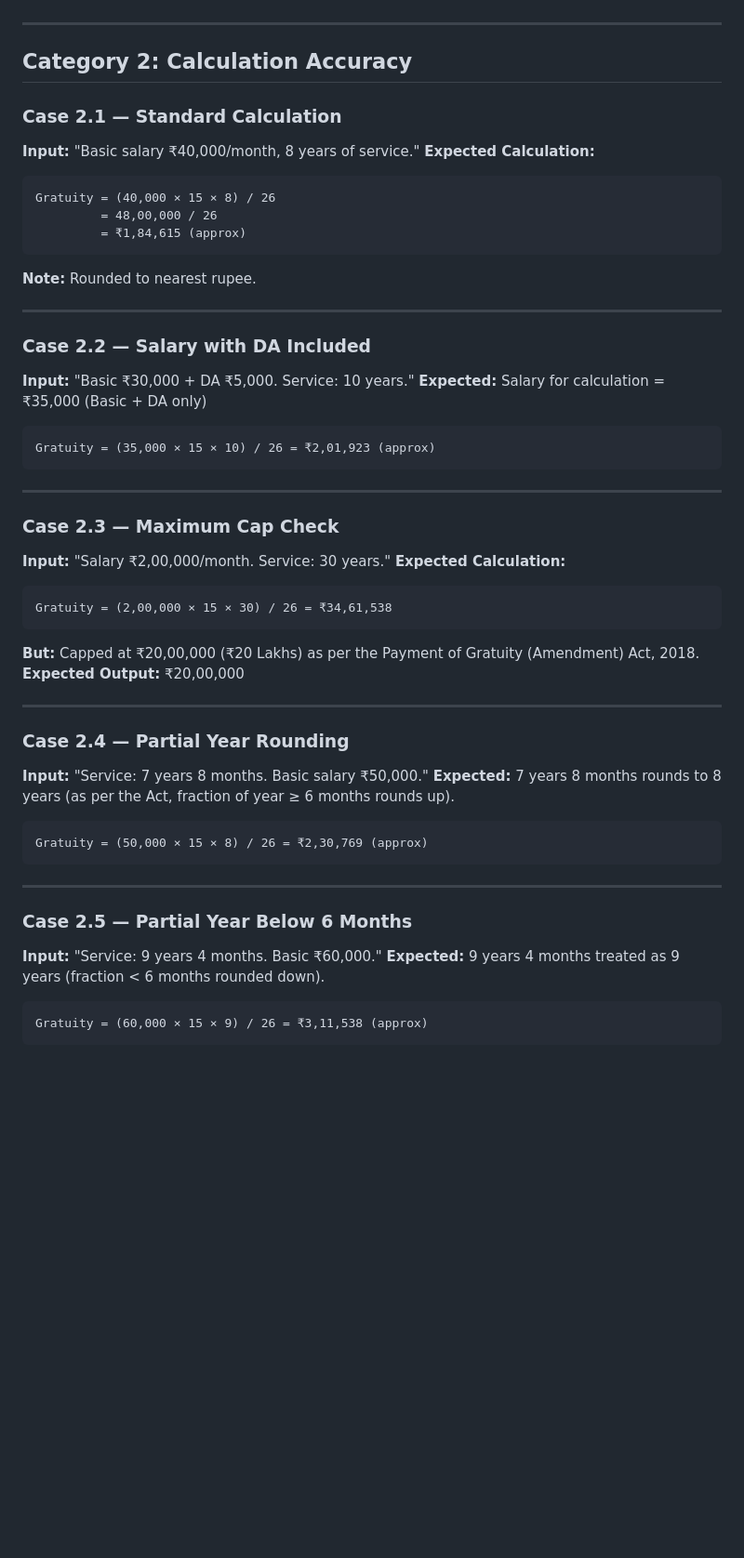
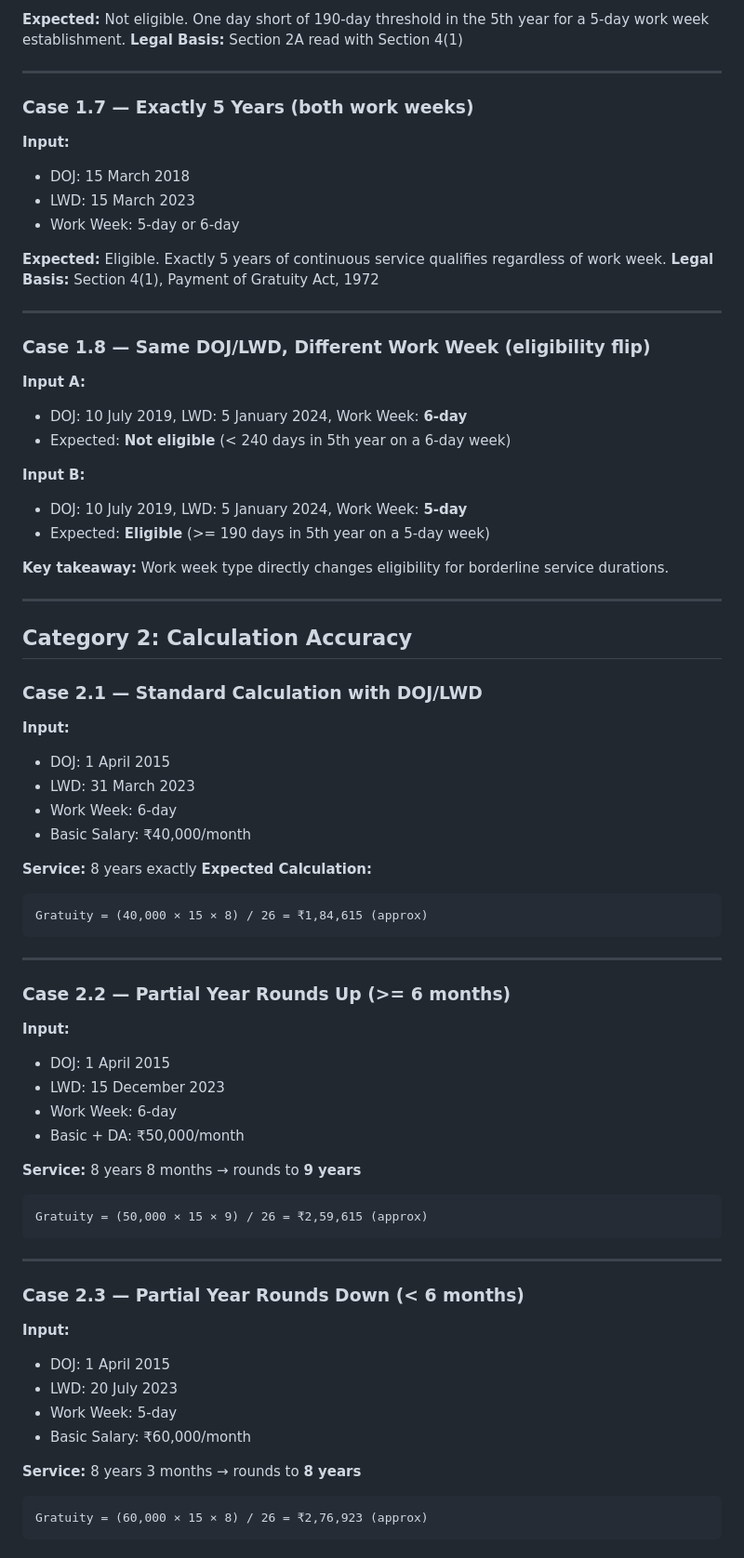
Before and after one commit to hrushikesh-shrikrishna-joshi/gratuity-checker-india, a Markdown page: docs/evaluation-cases.md, the part around one of its changes. Shown at 93% size. Drawn GitHub-style; blank space fills up the shorter version.

````diff
--- a/docs/evaluation-cases.md
+++ b/docs/evaluation-cases.md
@@ -40,53 +72,71 @@ This document lists test scenarios used to validate the GPT's responses. Each ca
+**Expected:** Not eligible. One day short of 190-day threshold in the 5th year for a 5-day work week establishment.
+**Legal Basis:** Section 2A read with Section 4(1)
+
+---
+
+### Case 1.7 — Exactly 5 Years (both work weeks)
+**Input:**
+- DOJ: 15 March 2018
+- LWD: 15 March 2023
+- Work Week: 5-day or 6-day
+
+**Expected:** Eligible. Exactly 5 years of continuous service qualifies regardless of work week.
 **Legal Basis:** Section 4(1), Payment of Gratuity Act, 1972
+
+---
+
+### Case 1.8 — Same DOJ/LWD, Different Work Week (eligibility flip)
+**Input A:**
+- DOJ: 10 July 2019, LWD: 5 January 2024, Work Week: **6-day**
+- Expected: **Not eligible** (< 240 days in 5th year on a 6-day week)
+
+**Input B:**
+- DOJ: 10 July 2019, LWD: 5 January 2024, Work Week: **5-day**
+- Expected: **Eligible** (>= 190 days in 5th year on a 5-day week)
+
+**Key takeaway:** Work week type directly changes eligibility for borderline service durations.
 
 ---
 
 ## Category 2: Calculation Accuracy
 
-### Case 2.1 — Standard Calculation
-**Input:** "Basic salary ₹40,000/month, 8 years of service."
+### Case 2.1 — Standard Calculation with DOJ/LWD
+**Input:**
+- DOJ: 1 April 2015
+- LWD: 31 March 2023
+- Work Week: 6-day
+- Basic Salary: ₹40,000/month
+
+**Service:** 8 years exactly
 **Expected Calculation:**
 ```
-Gratuity = (40,000 × 15 × 8) / 26
-         = 48,00,000 / 26
-         = ₹1,84,615 (approx)
-```
-**Note:** Rounded to nearest rupee.
-
----
-
-### Case 2.2 — Salary with DA Included
-**Input:** "Basic ₹30,000 + DA ₹5,000. Service: 10 years."
-**Expected:** Salary for calculation = ₹35,000 (Basic + DA only)
-```
-Gratuity = (35,000 × 15 × 10) / 26 = ₹2,01,923 (approx)
+Gratuity = (40,000 × 15 × 8) / 26 = ₹1,84,615 (approx)
 ```
 
 ---
 
-### Case 2.3 — Maximum Cap Check
-**Input:** "Salary ₹2,00,000/month. Service: 30 years."
-**Expected Calculation:**
+### Case 2.2 — Partial Year Rounds Up (>= 6 months)
+**Input:**
+- DOJ: 1 April 2015
+- LWD: 15 December 2023
+- Work Week: 6-day
+- Basic + DA: ₹50,000/month
+
+**Service:** 8 years 8 months → rounds to **9 years**
 ```
-Gratuity = (2,00,000 × 15 × 30) / 26 = ₹34,61,538
-```
-**But:** Capped at ₹20,00,000 (₹20 Lakhs) as per the Payment of Gratuity (Amendment) Act, 2018.
-**Expected Output:** ₹20,00,000
-
----
-
-### Case 2.4 — Partial Year Rounding
-**Input:** "Service: 7 years 8 months. Basic salary ₹50,000."
-**Expected:** 7 years 8 months rounds to 8 years (as per the Act, fraction of year ≥ 6 months rounds up).
-```
-Gratuity = (50,000 × 15 × 8) / 26 = ₹2,30,769 (approx)
+Gratuity = (50,000 × 15 × 9) / 26 = ₹2,59,615 (approx)
 ```
 
 ---
 
-### Case 2.5 — Partial Year Below 6 Months
-**Input:** "Service: 9 years 4 months. Basic ₹60,000."
-**Expected:** 9 years 4 months treated as 9 years (fraction < 6 months rounded down).
+### Case 2.3 — Partial Year Rounds Down (< 6 months)
+**Input:**
+- DOJ: 1 April 2015
+- LWD: 20 July 2023
+- Work Week: 5-day
+- Basic Salary: ₹60,000/month
+
+**Service:** 8 years 3 months → rounds to **8 years**
 ```
-Gratuity = (60,000 × 15 × 9) / 26 = ₹3,11,538 (approx)
+Gratuity = (60,000 × 15 × 8) / 26 = ₹2,76,923 (approx)
 ```
````
Also changed, not shown: other parts of docs/evaluation-cases.md (+119 -74 lines).
